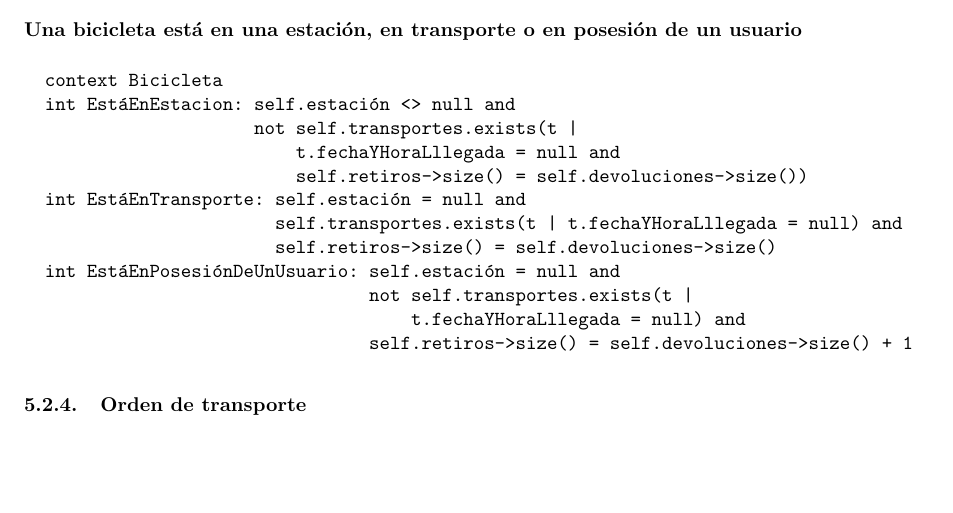
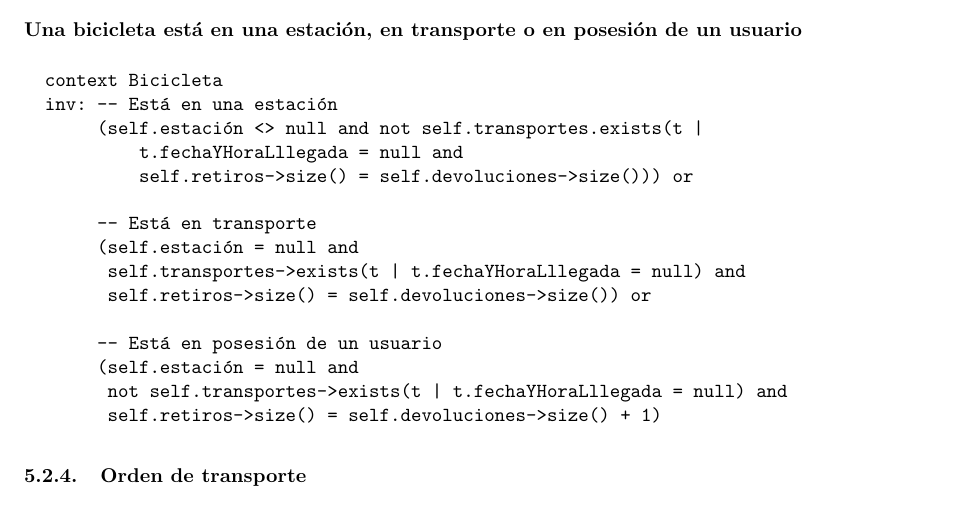
Before and after one commit to LeandroLovisolo/ISW-TP2, a LaTeX document (tex/informe.tex): part of page 18 of 21, cut so that both start at the same text, the shorter picture padded with empty space. Compiled offline with pdfLaTeX.

Commit message:
OCL de Bicicletas

```diff
--- a/tex/informe.tex
+++ b/tex/informe.tex
@@ -761,17 +761,20 @@ A continuación realizaremos aclaraciones sobre algunas de las clases y relacion
 
 \begin{ocl}{Una bicicleta está en una estación, en transporte o en posesión de un usuario}
   context Bicicleta
-  int EstáEnEstacion: self.estación <> null and
-                      not self.transportes.exists(t |
-                          t.fechaYHoraLllegada = null and
-                          self.retiros->size() = self.devoluciones->size())
-  int EstáEnTransporte: self.estación = null and
-                        self.transportes.exists(t | t.fechaYHoraLllegada = null) and
-                        self.retiros->size() = self.devoluciones->size()
-  int EstáEnPosesiónDeUnUsuario: self.estación = null and
-                                 not self.transportes.exists(t |
-                                     t.fechaYHoraLllegada = null) and
-                                 self.retiros->size() = self.devoluciones->size() + 1
+  inv: -- Está en una estación
+       (self.estación <> null and not self.transportes.exists(t |
+           t.fechaYHoraLllegada = null and
+           self.retiros->size() = self.devoluciones->size())) or
+
+       -- Está en transporte
+       (self.estación = null and
+        self.transportes->exists(t | t.fechaYHoraLllegada = null) and
+        self.retiros->size() = self.devoluciones->size()) or
+
+       -- Está en posesión de un usuario
+       (self.estación = null and
+        not self.transportes->exists(t | t.fechaYHoraLllegada = null) and
+        self.retiros->size() = self.devoluciones->size() + 1)
 \end{ocl}
 
 
```
